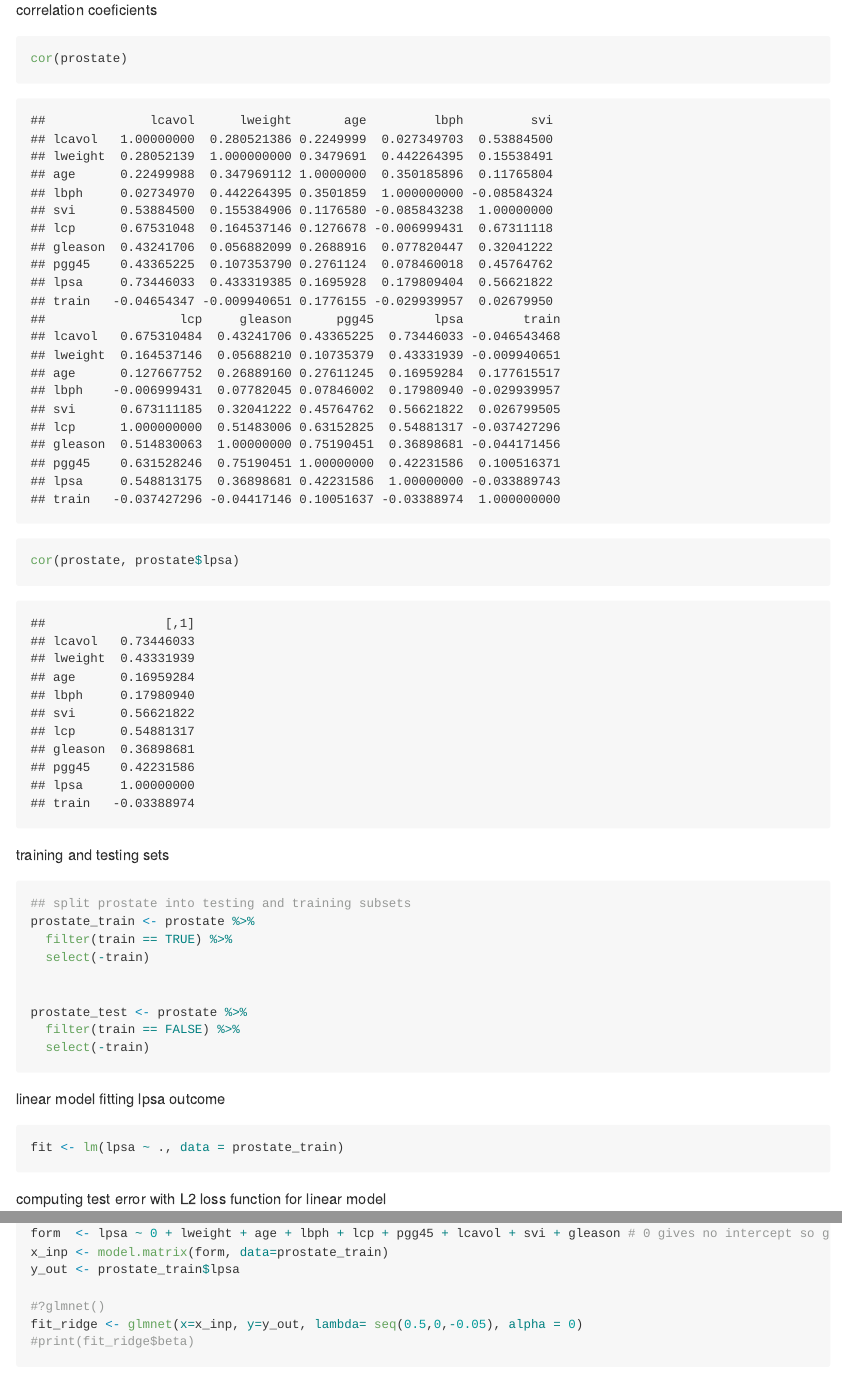
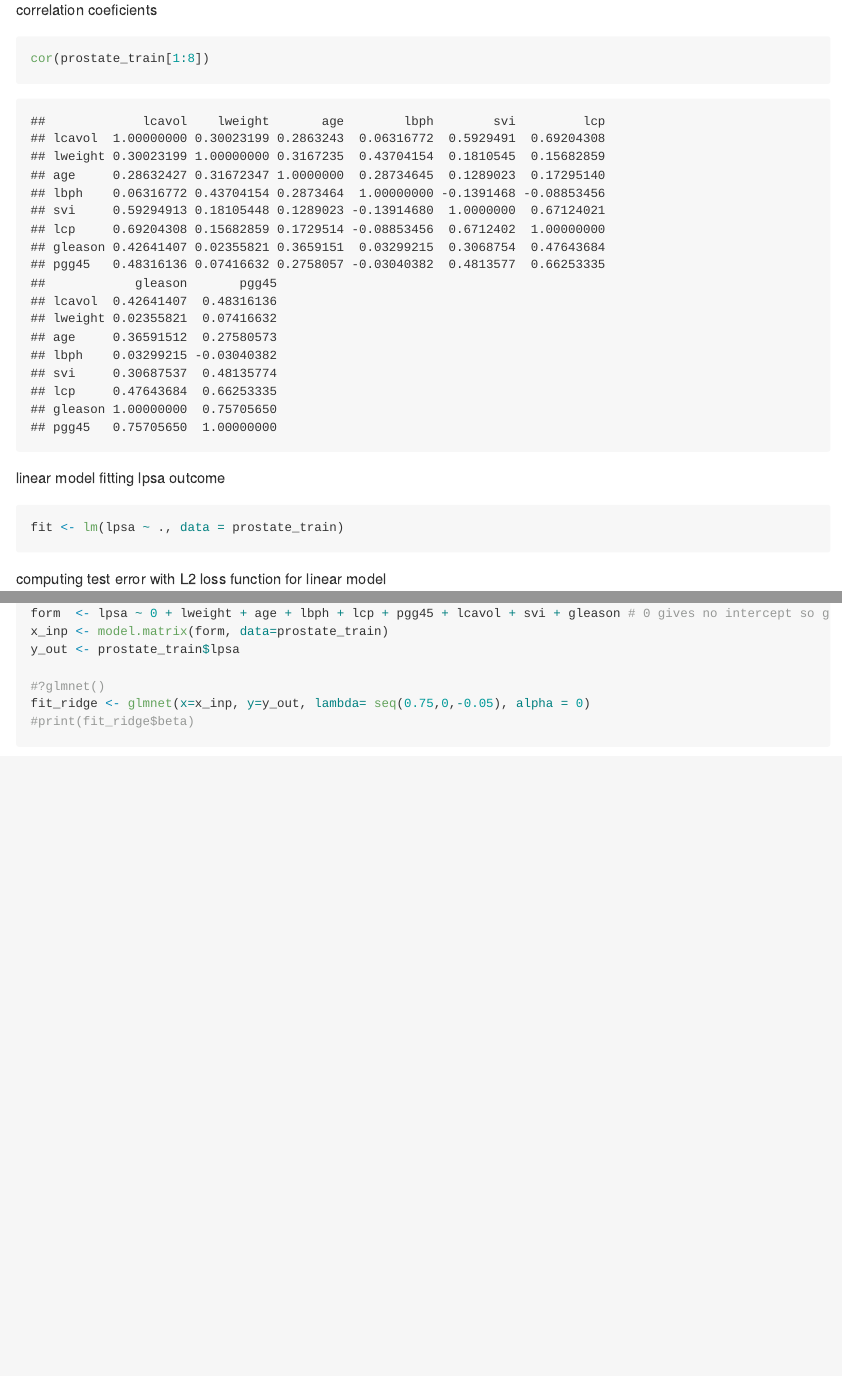
Before and after one commit to adeniro21/Machine-Learning-I-DeNiro-Anthony, an R Markdown document (Homework2/Homework2.Rmd): the page in a window 1100 px wide, from 980 px down before the commit and from 1250 px down after it, so that both start at the same text, and a second part further down, joined at a grey line. The pictures show the output file Homework2/Homework2.md that the author committed with the source, drawn offline in the style of GitHub.

Commit message:
first resubmit hw2

````diff
--- a/Homework2/Homework2.Rmd
+++ b/Homework2/Homework2.Rmd
@@ -18,13 +18,6 @@ read in data
 data('prostate')
 ```
 
-correlation coeficients
-```{r}
-cor(prostate)
-
-cor(prostate, prostate$lpsa)
-```
-
 training and testing sets
 ```{r}
 ## split prostate into testing and training subsets
@@ -37,6 +30,13 @@ prostate_test <- prostate %>%
   filter(train == FALSE) %>%
   select(-train)
 ```
+
+correlation coeficients
+```{r}
+cor(prostate_train[1:8])
+```
+
+
 
 linear model fitting lpsa outcome
 ```{r}
@@ -67,7 +67,7 @@ x_inp <- model.matrix(form, data=prostate_train)
 y_out <- prostate_train$lpsa
 
 #?glmnet()
-fit_ridge <- glmnet(x=x_inp, y=y_out, lambda= seq(0.5,0,-0.05), alpha = 0)
+fit_ridge <- glmnet(x=x_inp, y=y_out, lambda= seq(0.75,0,-0.05), alpha = 0)
 #print(fit_ridge$beta)
 ```
 
````
Also changed, not shown: Homework2/Homework2.md, Homework2/Homework2.Rmd (2 more changed lines), 2 other files.
